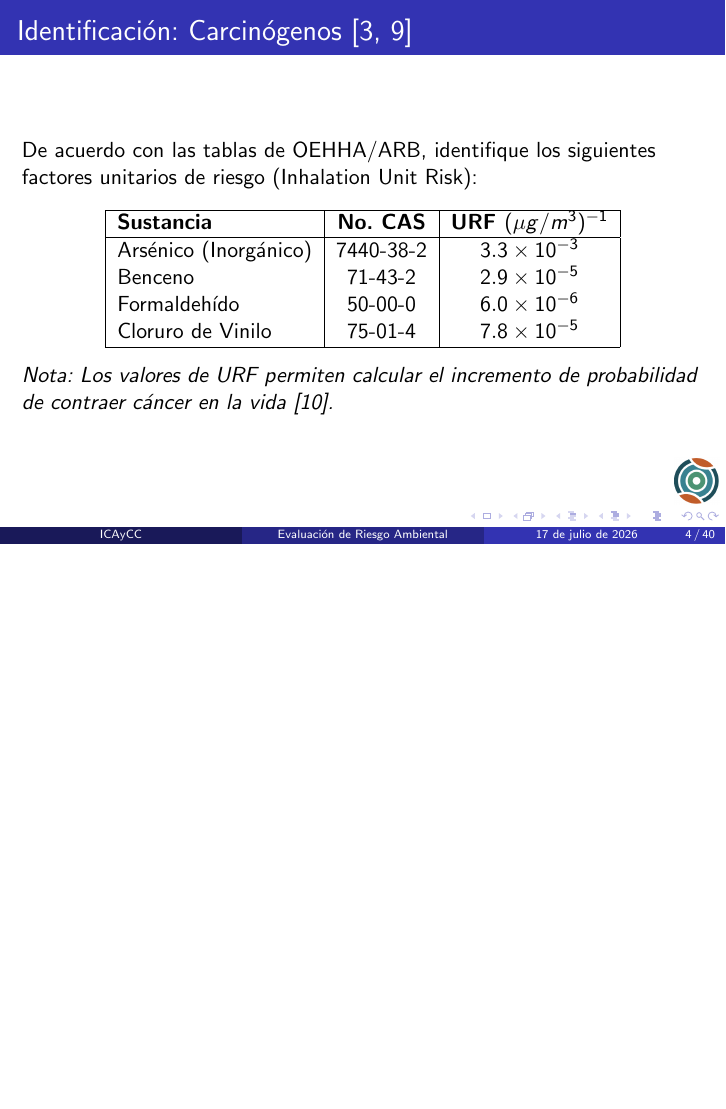
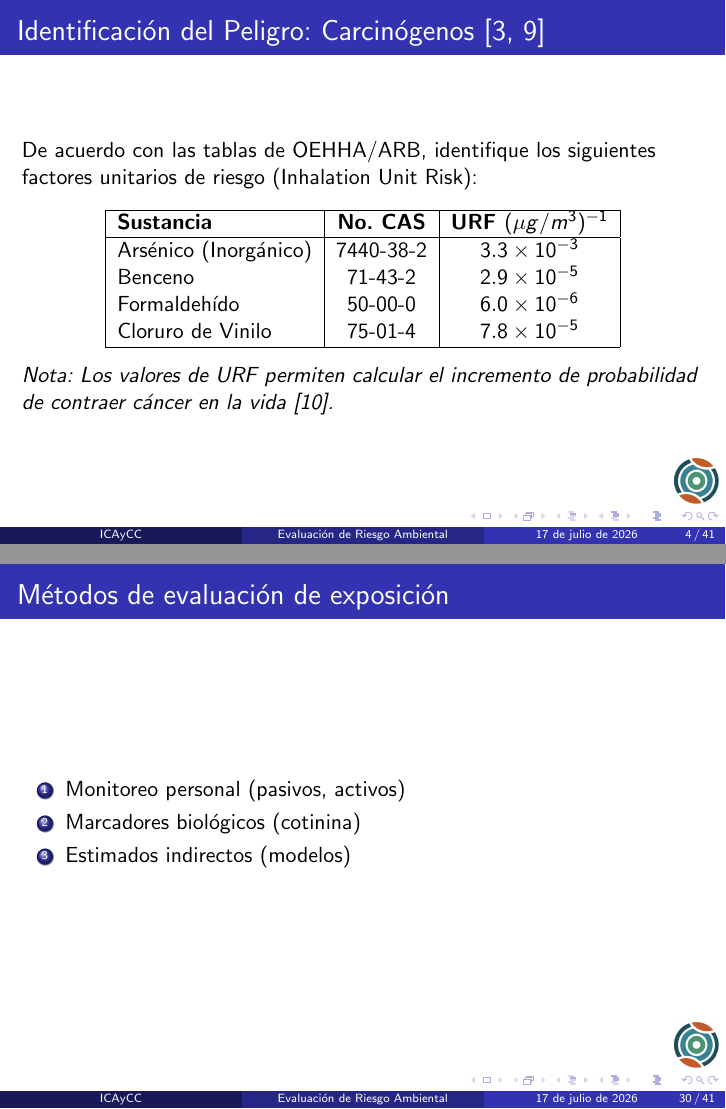
Before and after one commit to JoseAgustin/riesgoamb, LaTeX slides (Riesgo.tex): page 4 of 40 before the commit and pages 4 and 30 of 41 after it, the two joined at a grey line, the shorter picture padded with empty space. Compiled offline with pdfLaTeX.

Commit message:
Actualziacion

```diff
--- a/Riesgo.tex
+++ b/Riesgo.tex
@@ -60,6 +63,6 @@
 \end{frame}
 
-\begin{frame}{Identificación: Carcinógenos [3, 9]}
+\begin{frame}{Identificación del Peligro: Carcinógenos [3, 9]}
     De acuerdo con las tablas de OEHHA/ARB, identifique los siguientes factores unitarios de riesgo (Inhalation Unit Risk):
     \begin{table}
         \centering
@@ -424,6 +427,15 @@
     \textbf{Pregunta de reflexión:} ¿Por qué las rutas de ingestión de alimentos son obligatorias para residentes pero no para trabajadores externos? [7, 28].
 \end{frame}
 
+\begin{frame}{Métodos de evaluación de exposición}
+    \begin{enumerate}
+        \item Monitoreo personal (pasivos, activos)
+        \item Marcadores biológicos (cotinina)
+        \item Estimados indirectos (modelos)
+    \end{enumerate}
+\end{frame}
+
+
 \section{Dosis-Respuesta}
 \begin{frame}{Dosis-Respuesta: Carcinógenos vs. No Carcinógenos}
     \begin{columns}
```
Also changed, not shown: proceso.png (added), Riesgo.tex (5 more changed lines).
